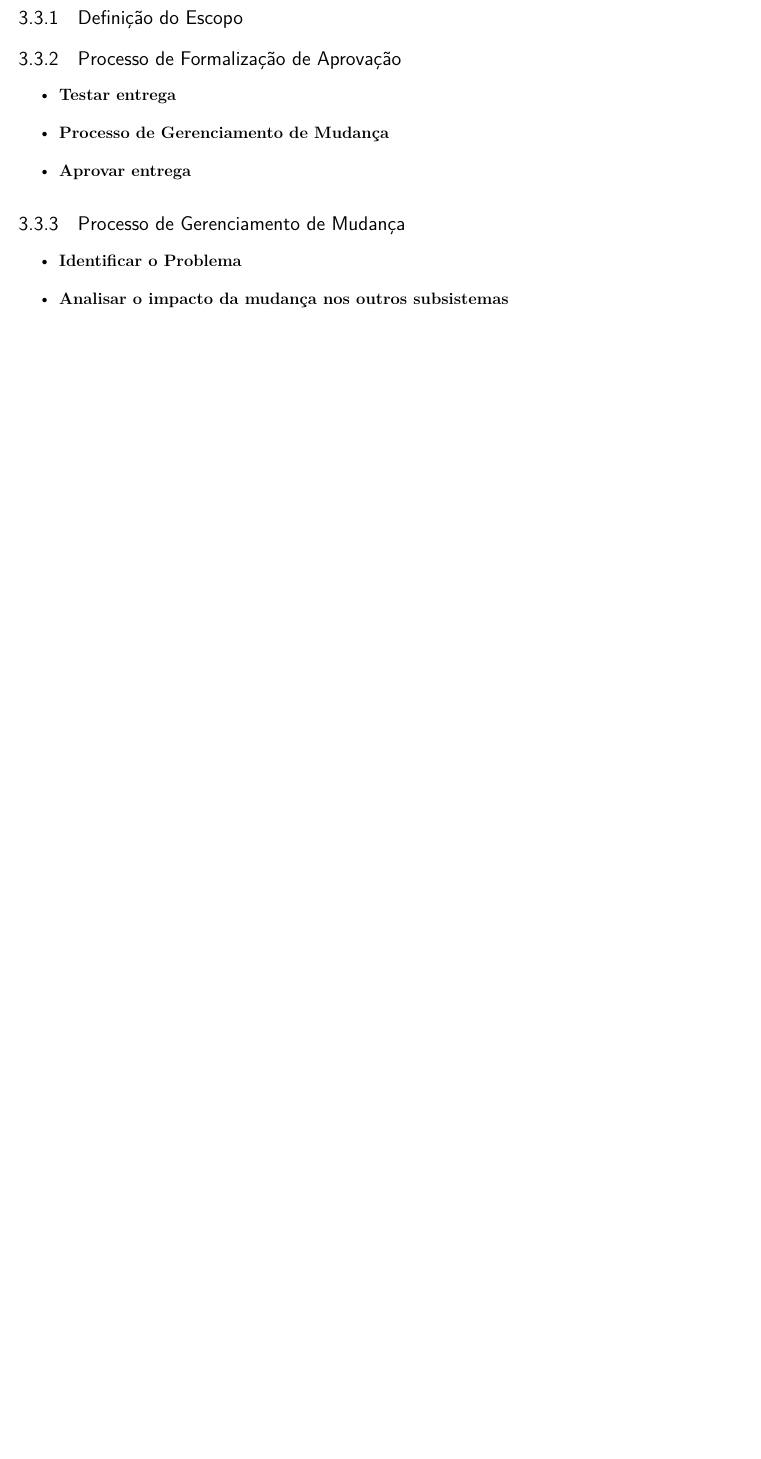
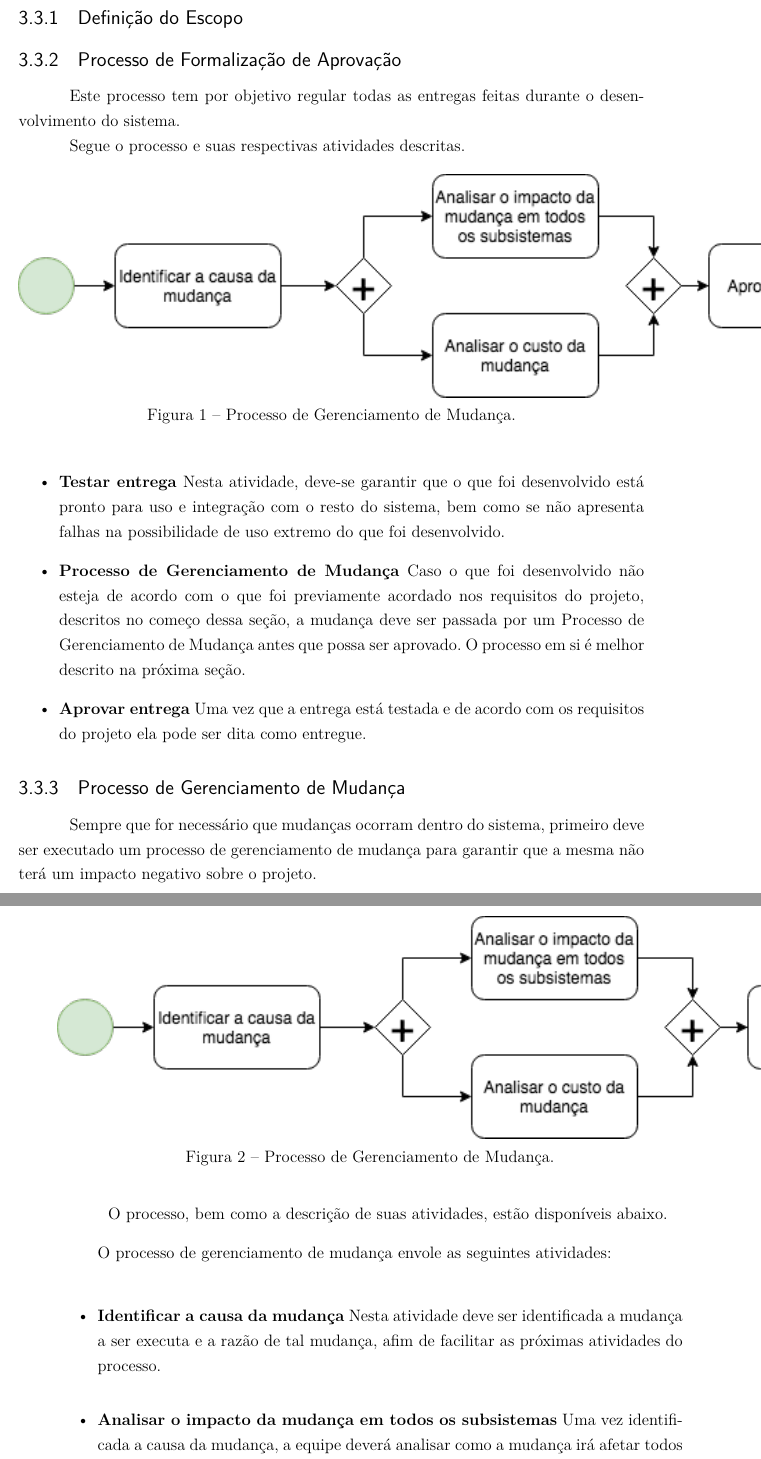
Before and after one commit to PI2-RecyclingAutomaticMachine/ponto-de-controle-1, a LaTeX thesis (main.tex, which reads editaveis/atividadeseresponsabilidades.tex): part of page 16 of 29 before the commit and two parts of pages 16 and 17 of 31 after it, the two joined at a grey line, cut so that both start at the same text, the shorter picture padded with empty space. Compiled offline with pdfLaTeX.

Commit message:
Add 3.3.2, 3.3.3 and begins 3.4

```diff
--- a/editaveis/atividadeseresponsabilidades.tex
+++ b/editaveis/atividadeseresponsabilidades.tex
@@ -35,21 +35,46 @@
 \subsection{Definição do Escopo}
 
 \subsection{Processo de Formalização de Aprovação}
+    Este processo tem por objetivo regular todas as entregas feitas durante o desenvolvimento do sistema.
+
+    Segue o processo e suas respectivas atividades descritas.
+
+\begin{figure}[!ht]
+	\centering
+		\includegraphics{figuras/mudanca}
+	\caption{Processo de Gerenciamento de Mudança.}
+\end{figure}
 
 \begin{itemize}
     \item \textbf{Testar entrega}
+        Nesta atividade, deve-se garantir que o que foi desenvolvido está pronto para uso e integração com o resto do sistema, bem como se não apresenta falhas na possibilidade de uso extremo do que foi desenvolvido.
 
     \item \textbf{Processo de Gerenciamento de Mudança}
+        Caso o que foi desenvolvido não esteja de acordo com o que foi previamente acordado nos requisitos do projeto, descritos no começo dessa seção, a mudança deve ser passada por um Processo de Gerenciamento de Mudança antes que possa ser aprovado. O processo em si é melhor descrito na próxima seção.
 
     \item \textbf{Aprovar entrega}
+        Uma vez que a entrega está testada e de acordo com os requisitos do projeto ela pode ser dita como entregue.
 \end{itemize}
 
 \subsection{Processo de Gerenciamento de Mudança}
+    Sempre que for necessário que mudanças ocorram dentro do sistema, primeiro deve ser executado um processo de gerenciamento de mudança para garantir que a mesma não terá um impacto negativo sobre o projeto.
+
+    O processo, bem como a descrição de suas atividades, estão disponíveis abaixo.
+
+\begin{figure}[!ht]
+	\centering
+		\includegraphics{figuras/mudanca}
+	\caption{Processo de Gerenciamento de Mudança.}
+\end{figure}
 
 \begin{itemize}
 
-\item \textbf{Identificar o Problema}
+    O processo de gerenciamento de mudança envole as seguintes atividades:
 
-\item \textbf{Analisar o impacto da mudança nos outros subsistemas}
+    \item \textbf{Identificar a causa da mudança}
+        Nesta atividade deve ser identificada a mudança a ser executa e a razão de tal mudança, afim de facilitar as próximas atividades do processo.
+
+    \item \textbf{Analisar o impacto da mudança em todos os subsistemas}
+        Uma vez identificada a causa da mudança, a equipe deverá analisar como a mudança irá afetar todos os subsistemas do projeto. Essa atividade deverá resultar na identificação de tudo o que deve ser alterado em cada subsistema, bem como em sua respectiva análise.
 
     \item \textbf{Analisar o custo da mudança}
```
Also changed, not shown: figuras/entrega.png (added), figuras/mudanca.png (added), pc1.pdf, editaveis/atividadeseresponsabilidades.tex (8 more changed lines). Lines whose indentation alone changed are shown as unchanged.
